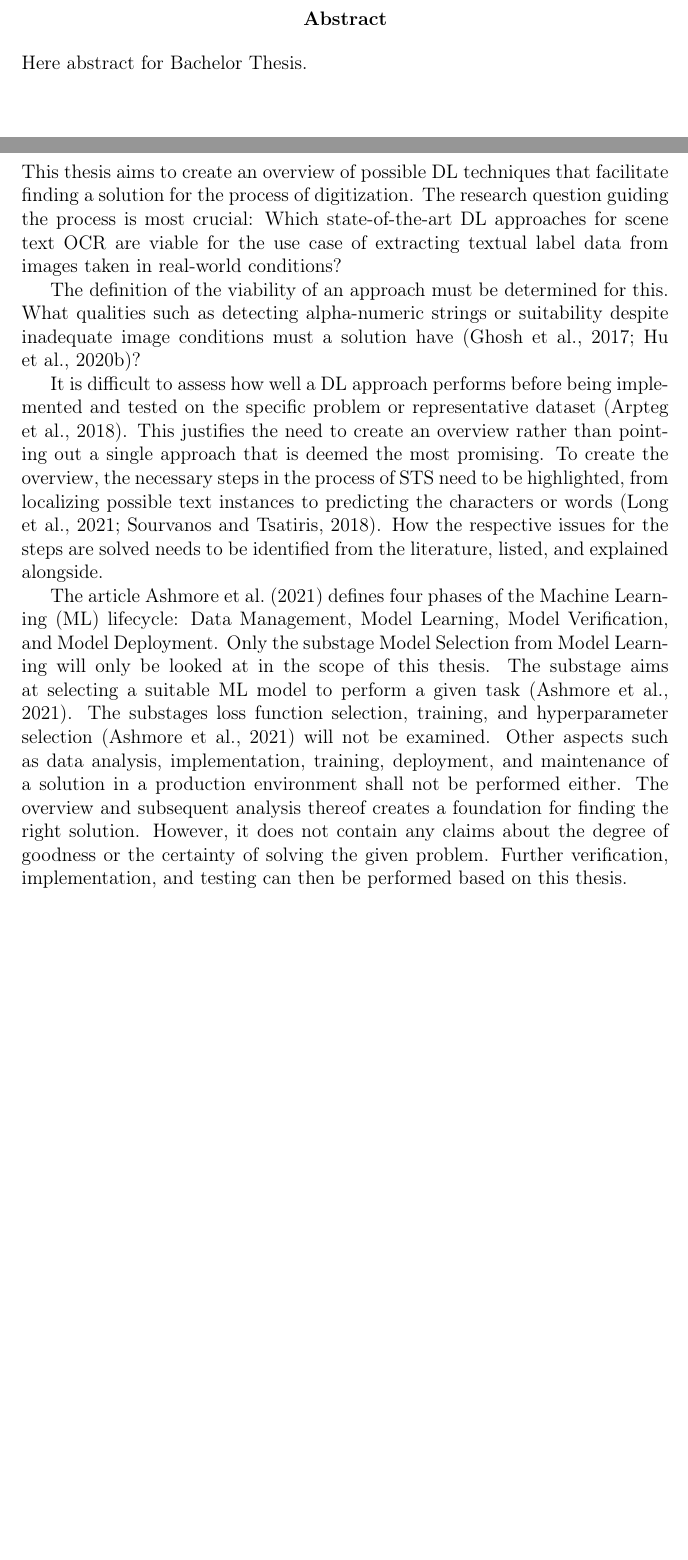
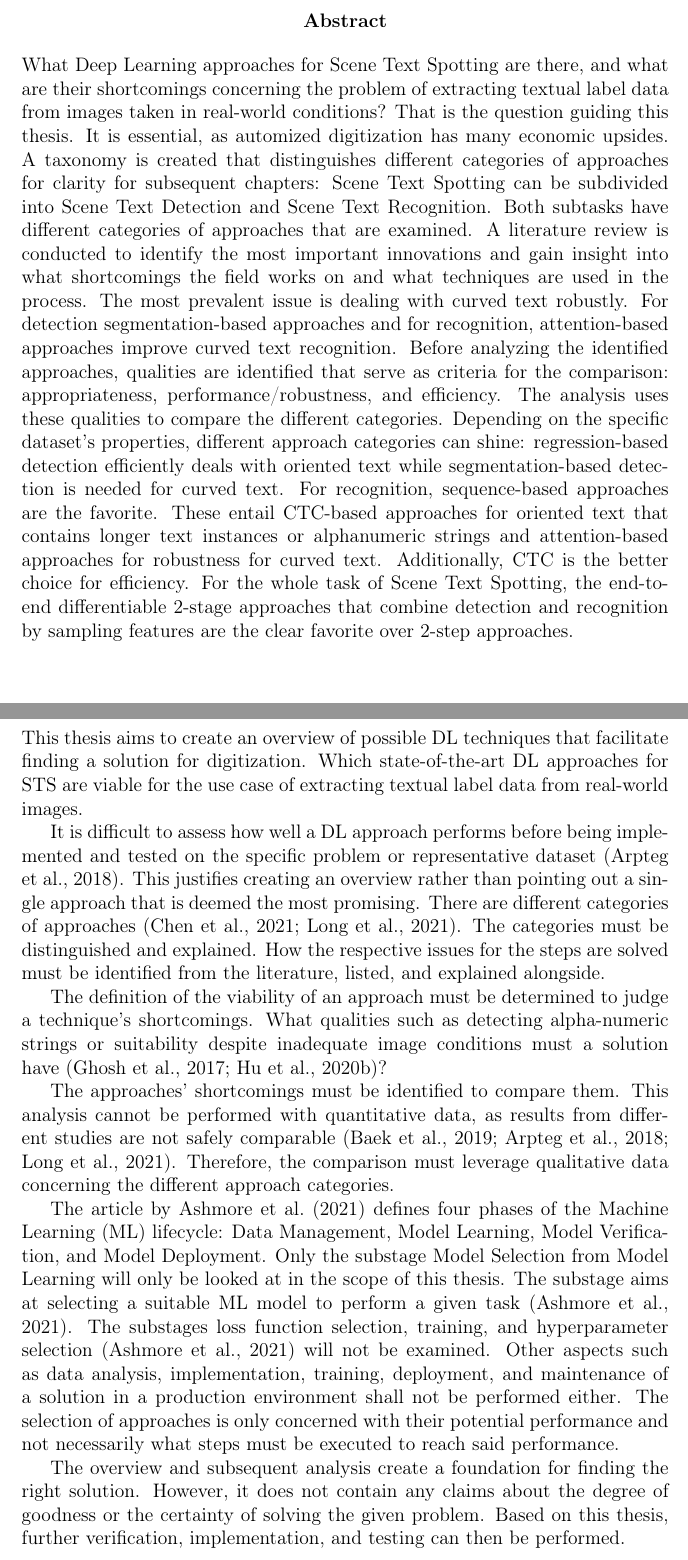
Before and after one commit to jreichle/bachelor-thesis, a LaTeX thesis (dbsba.tex, which reads chapters/00-frontmatter.tex, chapters/01-introduction.tex): two parts of pages 4 and 14 of 86, joined at a grey line, cut so that both start at the same text, the shorter picture padded with empty space. Compiled offline with pdfLaTeX.

Commit message:
Proof reading and abstract

```diff
--- a/chapters/00-frontmatter.tex
+++ b/chapters/00-frontmatter.tex
@@ -1,5 +1,31 @@
 \erklaerung%
 
 \begin{abstract}
-    Here abstract for \the\arbeit.
+    What Deep Learning approaches for Scene Text Spotting are there, and what are their shortcomings
+    concerning the problem of extracting textual label data from images taken in real-world
+    conditions?
+    That is the question guiding this thesis.
+    It is essential, as automized digitization has many economic upsides.
+    A taxonomy is created that distinguishes different categories of approaches for clarity for
+    subsequent chapters:
+    Scene Text Spotting can be subdivided into Scene Text Detection and Scene Text Recognition.
+    Both subtasks have different categories of approaches that are examined.
+    A literature review is conducted to identify the most important innovations and gain insight
+    into what shortcomings the field works on and what techniques are used in the process.
+    The most prevalent issue is dealing with curved text robustly.
+    For detection segmentation-based approaches and for recognition, attention-based approaches
+    improve curved text recognition.
+    Before analyzing the identified approaches, qualities are identified that serve as criteria
+    for the comparison: appropriateness, performance/robustness, and efficiency.
+    The analysis uses these qualities to compare the different categories.
+    Depending on the specific dataset's properties, different approach categories can shine:
+    regression-based detection efficiently deals with oriented text while segmentation-based
+    detection is needed for curved text. For recognition, sequence-based approaches are the
+    favorite.
+    These entail CTC-based approaches for oriented text that contains longer text instances or
+    alphanumeric strings and attention-based approaches for robustness for curved text.
+    Additionally, CTC is the better choice for efficiency.
+    For the whole task of Scene Text Spotting, the end-to-end differentiable 2-stage approaches
+    that combine detection and recognition by sampling features are the clear favorite over 2-step
+    approaches.
 
--- a/chapters/01-introduction.tex
+++ b/chapters/01-introduction.tex
@@ -28,26 +28,30 @@ In these conditions, \ac{OCR} is known as \ac{STS}~\citep{long_scene_2021}.
 
 \section{Problem Description}\label{se:problem}
 This thesis aims to create an overview of possible \ac{DL} techniques that facilitate
-finding a solution for the process of digitization.
-The research question guiding the process is most crucial:
-Which state-of-the-art \ac{DL} approaches for scene text \ac{OCR} are viable for the use case of
-extracting textual label data from images taken in real-world conditions?
+finding a solution for digitization.
+Which state-of-the-art \ac{DL} approaches for \ac{STS} are viable for the use case of extracting
+textual label data from real-world images.
 
-The definition of the viability of an approach must be determined for this.
+It is difficult to assess how well a \ac{DL} approach performs before being implemented and tested
+on the specific problem or representative dataset~\citep{arpteg_software_2018}.
+This justifies creating an overview rather than pointing out a single approach that is
+deemed the most promising.
+There are different categories of approaches~\citep{chen_text_2021,long_scene_2021}.
+The categories must be distinguished and explained.
+How the respective issues for the steps are solved must be
+identified from the literature, listed, and explained alongside.
+
+The definition of the viability of an approach must be determined to judge a technique's shortcomings.
 What qualities such as detecting alpha-numeric strings or suitability despite
 inadequate image conditions must a solution have~\citep{ghosh_visual_2017, hu_gtc_2020}?
 
-It is difficult to assess how well a \ac{DL} approach performs before being
-implemented and tested on the specific problem or representative dataset~\citep{arpteg_software_2018}.
-This justifies the need to create an overview rather than pointing out a single approach that is
-deemed the most promising.
-To create the overview, the necessary steps in the process of \ac{STS} need to be highlighted,
-from localizing possible text instances to predicting the characters or
-words~\citep{long_scene_2021, sourvanos_challenges_2018}.
-How the respective issues for the steps are solved needs to be
-identified from the literature, listed, and explained alongside.
+The approaches' shortcomings must be identified to compare them.
+This analysis cannot be performed with quantitative data, as results from different studies are
+not safely comparable~\citep{baek_what_2019,arpteg_software_2018,long_scene_2021}.
+Therefore, the comparison must leverage qualitative data concerning the different approach
+categories.
 
-The article~\cite{ashmore_assuring_2021} defines four phases of the \ac{ML} lifecycle:
+The article by~\cite{ashmore_assuring_2021} defines four phases of the \ac{ML} lifecycle:
 Data Management, Model Learning, Model Verification, and Model Deployment.
 Only the substage Model Selection from Model Learning will only be looked at in the scope of this
 thesis.
@@ -57,10 +61,13 @@ The substages loss function selection, training, and hyperparameter
 selection~\citep{ashmore_assuring_2021} will not be examined.
 Other aspects such as data analysis, implementation, training, deployment, and maintenance of a
 solution in a production environment shall not be performed either.
-The overview and subsequent analysis thereof creates a foundation for finding the right solution.
+The selection of approaches is only concerned with their potential performance and not
+necessarily what steps must be executed to reach said performance.
+
+The overview and subsequent analysis create a foundation for finding the right solution.
 However, it does not contain any claims about the degree of goodness or the certainty of
 solving the given problem.
-Further verification, implementation, and testing can then be performed based on this thesis.
+Based on this thesis, further verification, implementation, and testing can then be performed.
 
 \section{Methodology}\label{se:methodology}
 The methodology of this thesis can be labeled as a literature review~\citep{snyder_literature_2019,
```
Also changed, not shown: chapters/03-overview.tex (+16 -14 lines), chapters/04-problem.tex (+15 -12 lines), chapters/05-discussion.tex (+7 -6 lines), chapters/06-conclusion.tex (+8 -6 lines), chapters/00-frontmatter.tex (2 more changed lines), chapters/01-introduction.tex (36 more changed lines), 1 other file.
